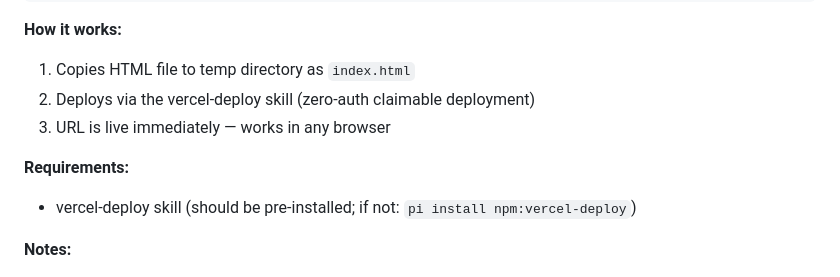
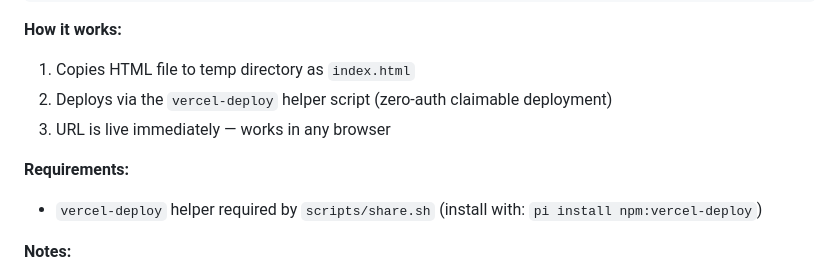
Before and after one commit to Jacarte/myopencode, a Markdown page: skills/visual-explainer/SKILL.md, the part around the change. Rendered like a GitHub page.

```diff
--- a/skills/visual-explainer/SKILL.md
+++ b/skills/visual-explainer/SKILL.md
@@ -378,11 +378,11 @@ bash {{skill_dir}}/scripts/share.sh ~/.agent/diagrams/my-diagram.html
 
 **How it works:**
 1. Copies HTML file to temp directory as `index.html`
-2. Deploys via the vercel-deploy skill (zero-auth claimable deployment)
+2. Deploys via the `vercel-deploy` helper script (zero-auth claimable deployment)
 3. URL is live immediately — works in any browser
 
 **Requirements:**
-- vercel-deploy skill (should be pre-installed; if not: `pi install npm:vercel-deploy`)
+- `vercel-deploy` helper required by `scripts/share.sh` (install with: `pi install npm:vercel-deploy`)
 
 **Notes:**
 - Deployments are public — anyone with the URL can view
```
Also changed, not shown: README.md (+1 -2 lines), 1 other file.
